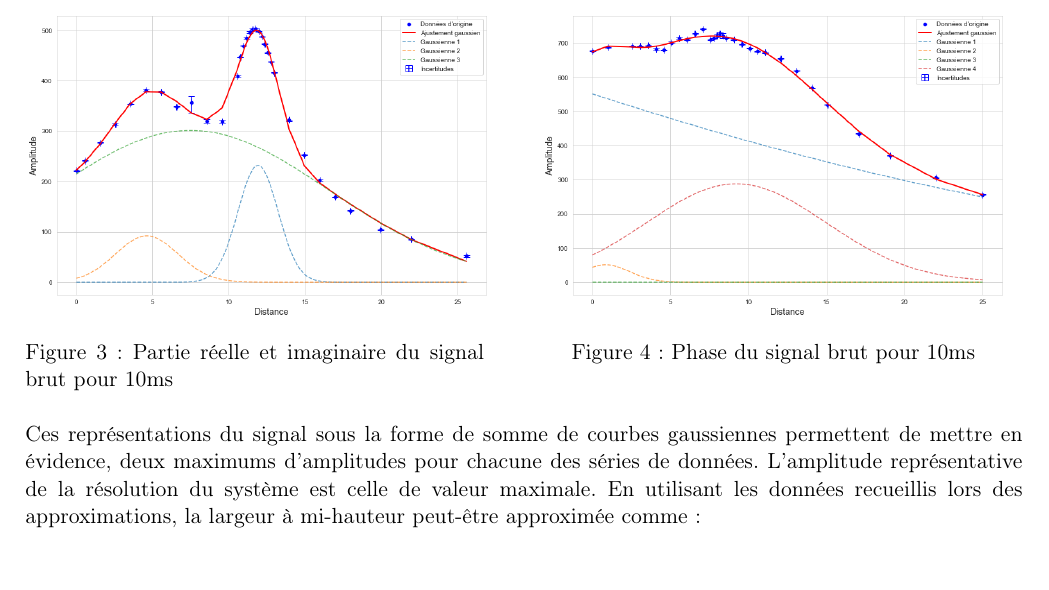
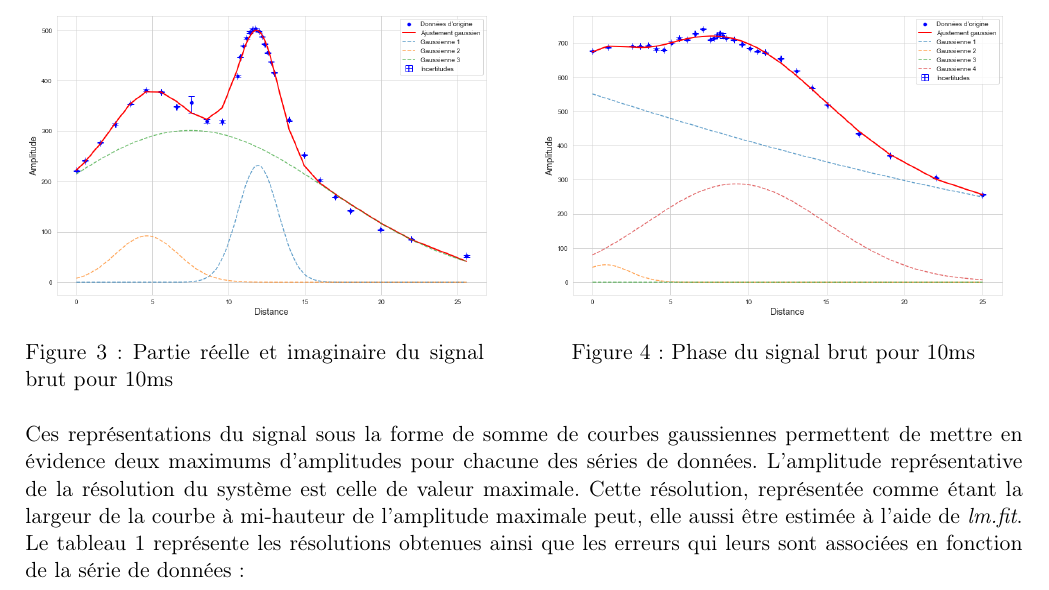
Before and after one commit to emilegp/microscopie_confocale, a LaTeX document (rapport_final/rapport_final.tex): part of page 3 of 5, cut so that both start at the same text, the shorter picture padded with empty space. Compiled offline with pdfLaTeX.

Commit message:
Update rapport_final.tex

```diff
--- a/rapport_final/rapport_final.tex
+++ b/rapport_final/rapport_final.tex
@@ -180,7 +180,7 @@ Au regard de l'allure de ces données, la fonction utilisées pour en faire un f
     \end{minipage}
 \end{figure}
 
-Ces représentations du signal sous la forme de somme de courbes gaussiennes permettent de mettre en évidence, deux maximums d'amplitudes pour chacune des séries de données. L'amplitude représentative de la résolution du système est celle de valeur maximale. En utilisant les données recueillis lors des approximations, la largeur à mi-hauteur peut-être approximée comme :
+Ces représentations du signal sous la forme de somme de courbes gaussiennes permettent de mettre en évidence deux maximums d'amplitudes pour chacune des séries de données. L'amplitude représentative de la résolution du système est celle de valeur maximale. Cette résolution, représentée comme étant la largeur de la courbe à mi-hauteur de l'amplitude maximale peut, elle aussi être estimée à l'aide de \textit{lm.fit}. Le tableau \ref{FMWH} représente les résolutions obtenues ainsi que les erreurs qui leurs sont associées en fonction de la série de données :
 
 \begin{table}[H]
 \centering
```
